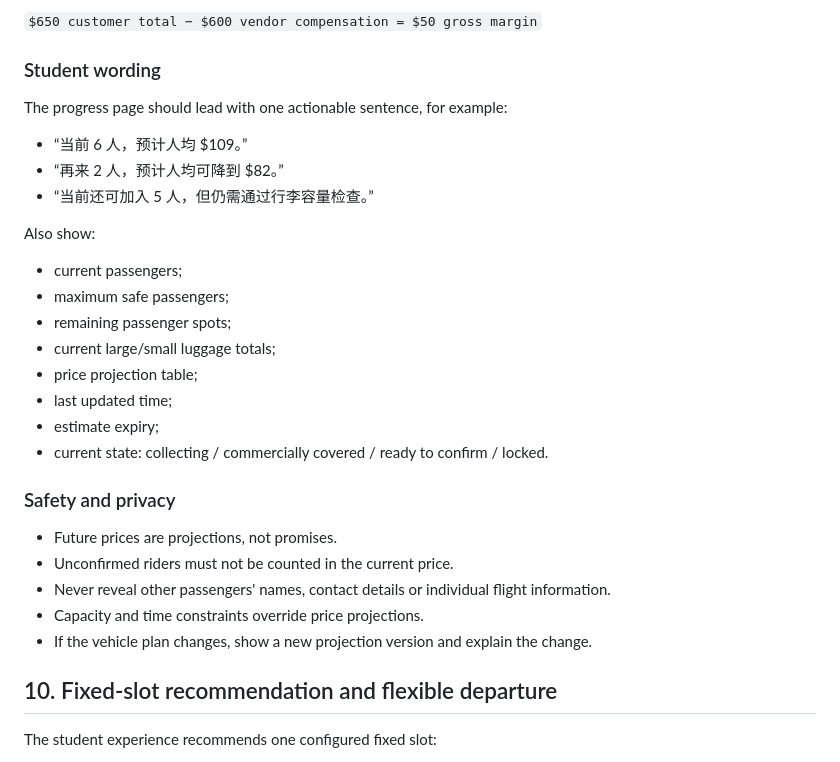
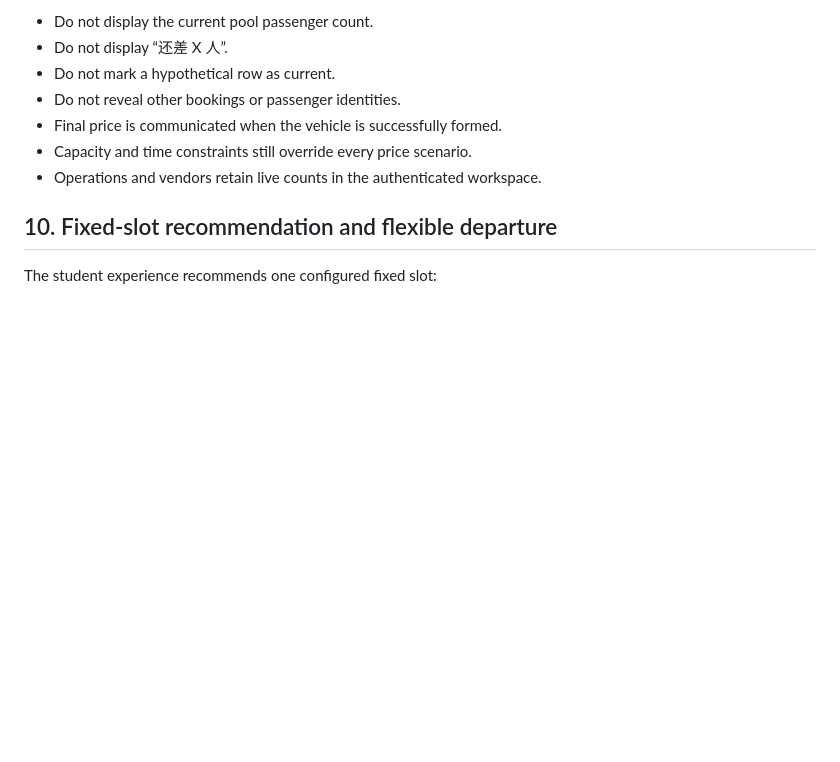
Before and after one commit to dorothy110/ord-madison-shuttle, a Markdown page: docs/business-rules.md, the part around one of its changes. Rendered like a GitHub page; blank space fills up the shorter version.

```diff
--- a/docs/business-rules.md
+++ b/docs/business-rules.md
@@ -203,33 +193,11 @@ The 15-seat plan displays its economics in the shared workspace as:
 
-`$650 customer total − $600 vendor compensation = $50 gross margin`
-
-### Student wording
-
-The progress page should lead with one actionable sentence, for example:
-
-- “当前 6 人，预计人均 $109。”
-- “再来 2 人，预计人均可降到 $82。”
-- “当前还可加入 5 人，但仍需通过行李容量检查。”
-
-Also show:
-
-- current passengers;
-- maximum safe passengers;
-- remaining passenger spots;
-- current large/small luggage totals;
-- price projection table;
-- last updated time;
-- estimate expiry;
-- current state: collecting / commercially covered / ready to confirm / locked.
-
-### Safety and privacy
-
-- Future prices are projections, not promises.
-- Unconfirmed riders must not be counted in the current price.
-- Never reveal other passengers' names, contact details or individual flight information.
-- Capacity and time constraints override price projections.
-- If the vehicle plan changes, show a new projection version and explain the change.
-
+- Do not display the current pool passenger count.
+- Do not display “还差 X 人”.
+- Do not mark a hypothetical row as current.
+- Do not reveal other bookings or passenger identities.
+- Final price is communicated when the vehicle is successfully formed.
+- Capacity and time constraints still override every price scenario.
+- Operations and vendors retain live counts in the authenticated workspace.
 
 ## 10. Fixed-slot recommendation and flexible departure
 
```
Also changed, not shown: other parts of docs/business-rules.md (+12 -22 lines).
